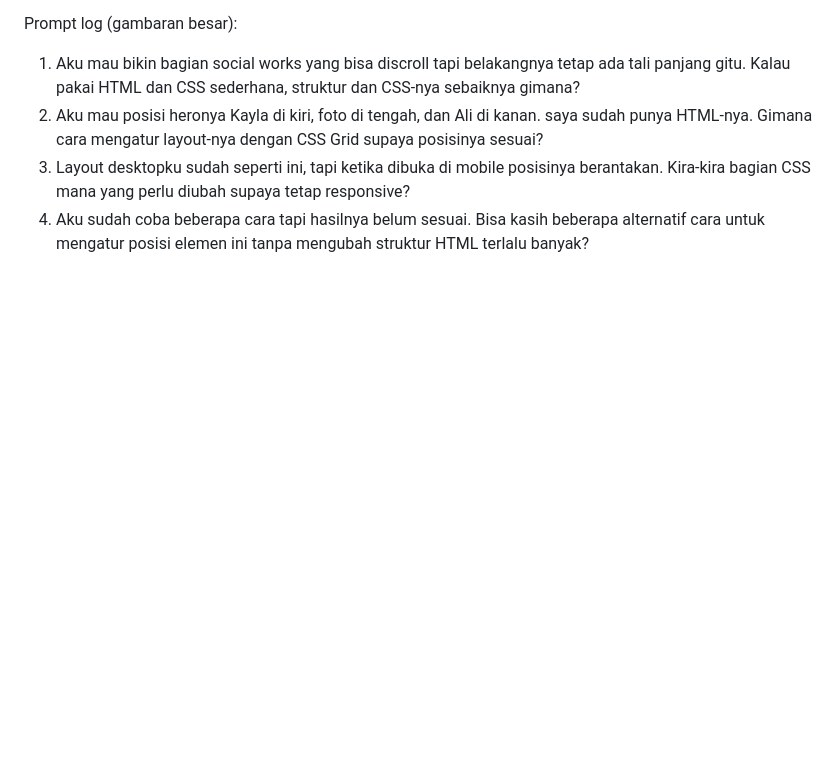
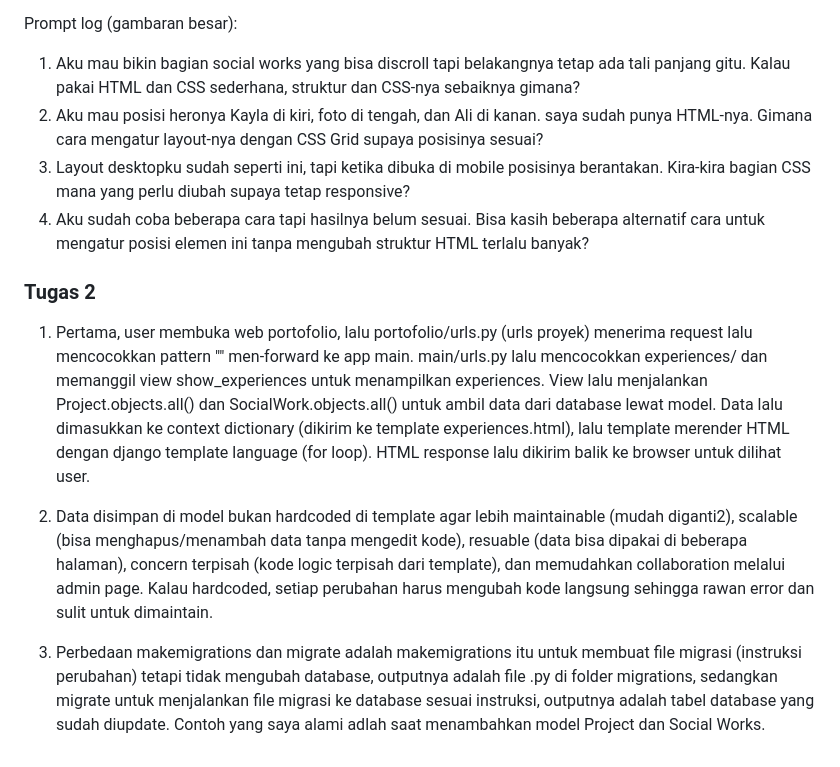
Before and after one commit to kayylaal/myportofolio, a Markdown page: README.md, the part around the change. Drawn GitHub-style; blank space fills up the shorter version.

Commit message:
docs: update README

```diff
--- a/README.md
+++ b/README.md
@@ -37,3 +37,12 @@ Prompt log (gambaran besar):
 2. Aku mau posisi heronya Kayla di kiri, foto di tengah, dan Ali di kanan. saya sudah punya HTML-nya. Gimana cara mengatur layout-nya dengan CSS Grid supaya posisinya sesuai?
 3. Layout desktopku sudah seperti ini, tapi ketika dibuka di mobile posisinya berantakan. Kira-kira bagian CSS mana yang perlu diubah supaya tetap responsive?
 4. Aku sudah coba beberapa cara tapi hasilnya belum sesuai. Bisa kasih beberapa alternatif cara untuk mengatur posisi elemen ini tanpa mengubah struktur HTML terlalu banyak?
+
+### Tugas 2
+
+1. Pertama, user membuka web portofolio, lalu portofolio/urls.py (urls proyek) menerima request lalu mencocokkan pattern "" men-forward ke app main. main/urls.py lalu mencocokkan experiences/ dan memanggil view show_experiences untuk menampilkan experiences. View lalu menjalankan Project.objects.all() dan SocialWork.objects.all() untuk ambil data dari database lewat model. Data lalu dimasukkan ke context dictionary (dikirim ke template experiences.html), lalu template merender HTML dengan django template language (for loop). HTML response lalu dikirim balik ke browser untuk dilihat user.
+
+2. Data disimpan di model bukan hardcoded di template agar lebih maintainable (mudah diganti2), scalable (bisa menghapus/menambah data tanpa mengedit kode), resuable (data bisa dipakai di beberapa halaman), concern terpisah (kode logic terpisah dari template), dan memudahkan collaboration melalui admin page. Kalau hardcoded, setiap perubahan harus mengubah kode langsung sehingga rawan error dan sulit untuk dimaintain.
+
+3. Perbedaan makemigrations dan migrate adalah makemigrations itu untuk membuat file migrasi (instruksi perubahan) tetapi tidak mengubah database, outputnya adalah file .py di folder migrations, sedangkan migrate untuk menjalankan file migrasi ke database sesuai instruksi, outputnya adalah tabel database yang sudah diupdate.
+Contoh yang saya alami adlah saat menambahkan model Project dan Social Works.
```
